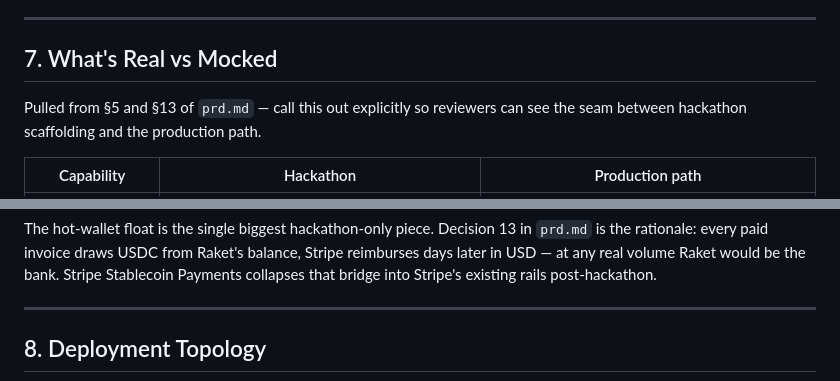
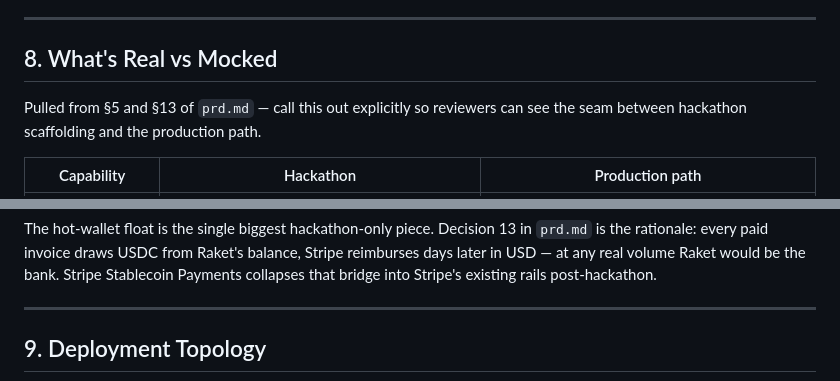
Before and after one commit to LodiAniez/teampagadian-hackathon, a Markdown page: docs/architecture.md, 2 parts joined by grey strips. Drawn GitHub-style.

````diff
--- a/docs/architecture.md
+++ b/docs/architecture.md
@@ -364,7 +426,7 @@ erDiagram
 
 ---
 
-## 7. What's Real vs Mocked
+## 8. What's Real vs Mocked
 
 Pulled from §5 and §13 of `prd.md` — call this out explicitly so reviewers can see the seam between hackathon scaffolding and the production path.
 
@@ -384,7 +446,7 @@ The hot-wallet float is the single biggest hackathon-only piece. Decision 13 in
 
 ---
 
-## 8. Deployment Topology
+## 9. Deployment Topology
 
 ```mermaid
 flowchart LR
````
Also changed, not shown: other parts of docs/architecture.md (+87 -21 lines).
